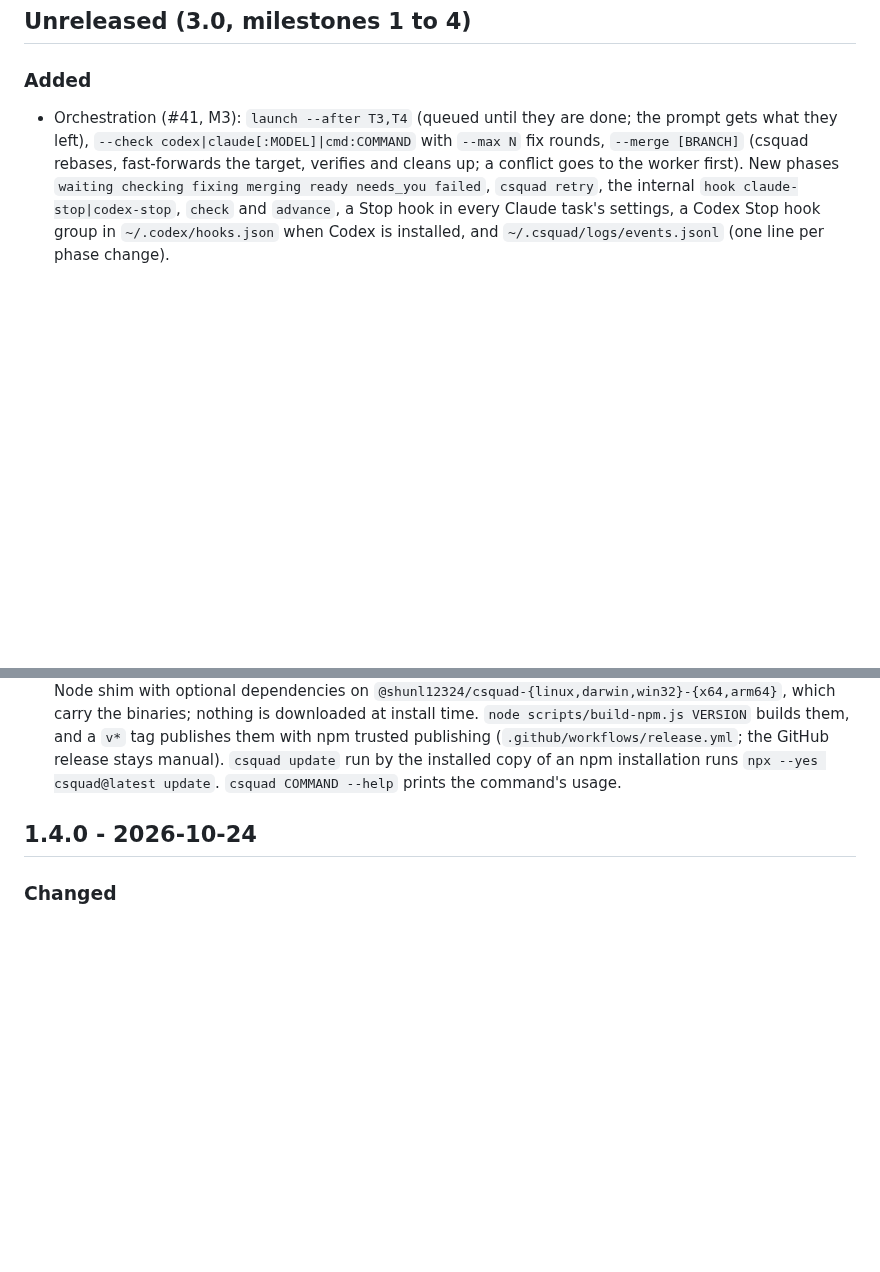
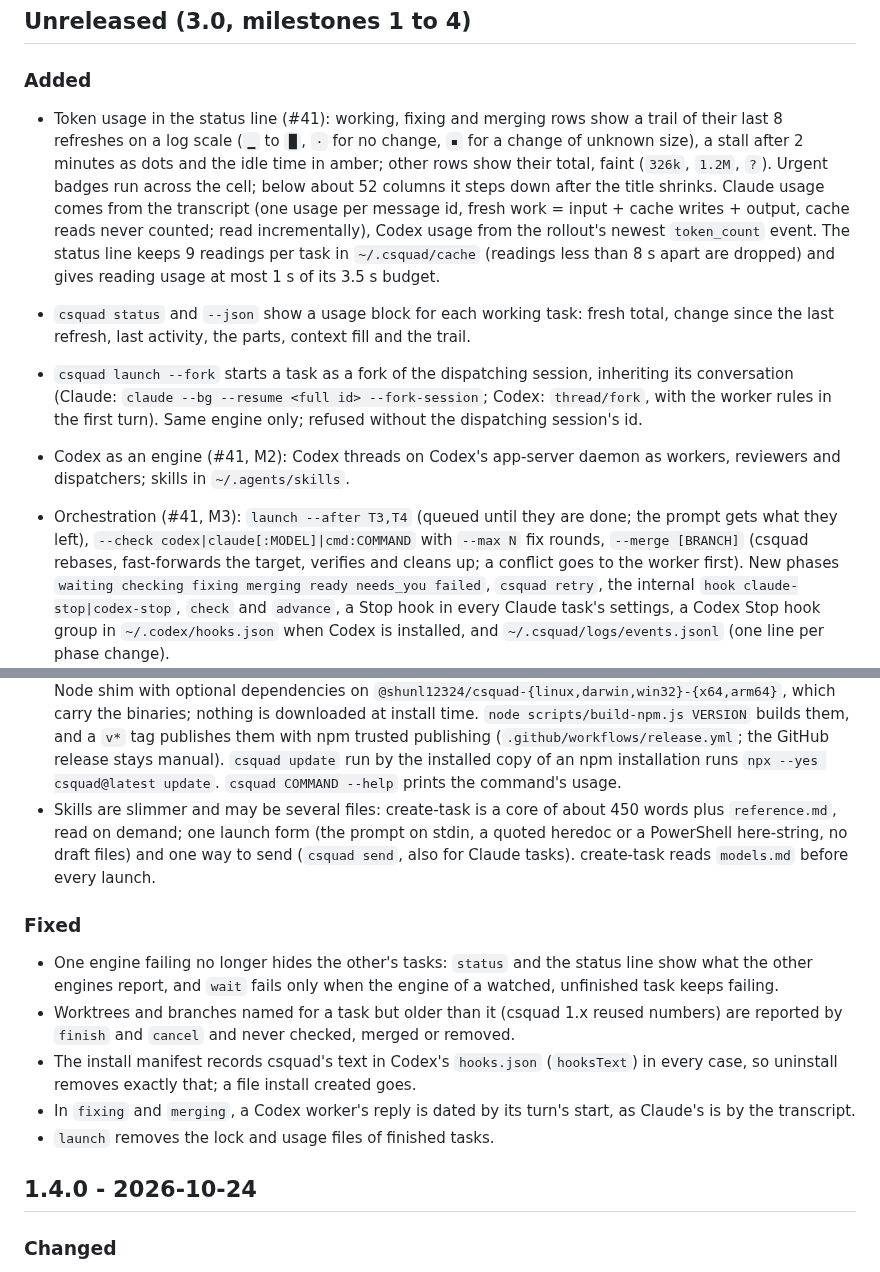
Before and after one commit to ShunL12324/c-squad, a Markdown page: CHANGELOG.md, 2 parts joined by grey strips. GitHub-like rendering; blank space fills up the shorter version.

```diff
--- a/CHANGELOG.md
+++ b/CHANGELOG.md
@@ -3,6 +3,28 @@
 ## Unreleased (3.0, milestones 1 to 4)
 
 ### Added
+
+- Token usage in the status line (#41): working, fixing and merging rows show
+  a trail of their last 8 refreshes on a log scale (`▁` to `█`, `·` for no
+  change, `▪` for a change of unknown size), a stall after 2 minutes as dots
+  and the idle time in amber; other rows show their total, faint (`326k`,
+  `1.2M`, `?`). Urgent badges run across the cell; below about 52 columns it
+  steps down after the title shrinks. Claude usage comes from the transcript
+  (one usage per message id, fresh work = input + cache writes + output,
+  cache reads never counted; read incrementally), Codex usage from the
+  rollout's newest `token_count` event. The status line keeps 9 readings per
+  task in `~/.csquad/cache` (readings less than 8 s apart are dropped) and
+  gives reading usage at most 1 s of its 3.5 s budget.
+- `csquad status` and `--json` show a usage block for each working task:
+  fresh total, change since the last refresh, last activity, the parts,
+  context fill and the trail.
+- `csquad launch --fork` starts a task as a fork of the dispatching session,
+  inheriting its conversation (Claude:
+  `claude --bg --resume <full id> --fork-session`; Codex: `thread/fork`,
+  with the worker rules in the first turn). Same engine only; refused
+  without the dispatching session's id.
+- Codex as an engine (#41, M2): Codex threads on Codex's app-server daemon
+  as workers, reviewers and dispatchers; skills in `~/.agents/skills`.
 
 - Orchestration (#41, M3): `launch --after T3,T4` (queued until they are
   done; the prompt gets what they left), `--check codex|claude[:MODEL]|cmd:COMMAND`
@@ -44,6 +66,26 @@
   manual). `csquad update` run by the installed copy of an npm installation
   runs `npx --yes csquad@latest update`. `csquad COMMAND --help` prints the
   command's usage.
+- Skills are slimmer and may be several files: create-task is a core of
+  about 450 words plus `reference.md`, read on demand; one launch form (the
+  prompt on stdin, a quoted heredoc or a PowerShell here-string, no draft
+  files) and one way to send (`csquad send`, also for Claude tasks).
+  create-task reads `models.md` before every launch.
+
+### Fixed
+
+- One engine failing no longer hides the other's tasks: `status` and the
+  status line show what the other engines report, and `wait` fails only
+  when the engine of a watched, unfinished task keeps failing.
+- Worktrees and branches named for a task but older than it (csquad 1.x
+  reused numbers) are reported by `finish` and `cancel` and never checked,
+  merged or removed.
+- The install manifest records csquad's text in Codex's `hooks.json`
+  (`hooksText`) in every case, so uninstall removes exactly that; a file
+  install created goes.
+- In `fixing` and `merging`, a Codex worker's reply is dated by its turn's
+  start, as Claude's is by the transcript.
+- `launch` removes the lock and usage files of finished tasks.
 
 ## 1.4.0 - 2026-10-24
 
```
Also changed, not shown: CONTRIBUTING.md (+9 -5 lines), README.md (+47 -11 lines).
